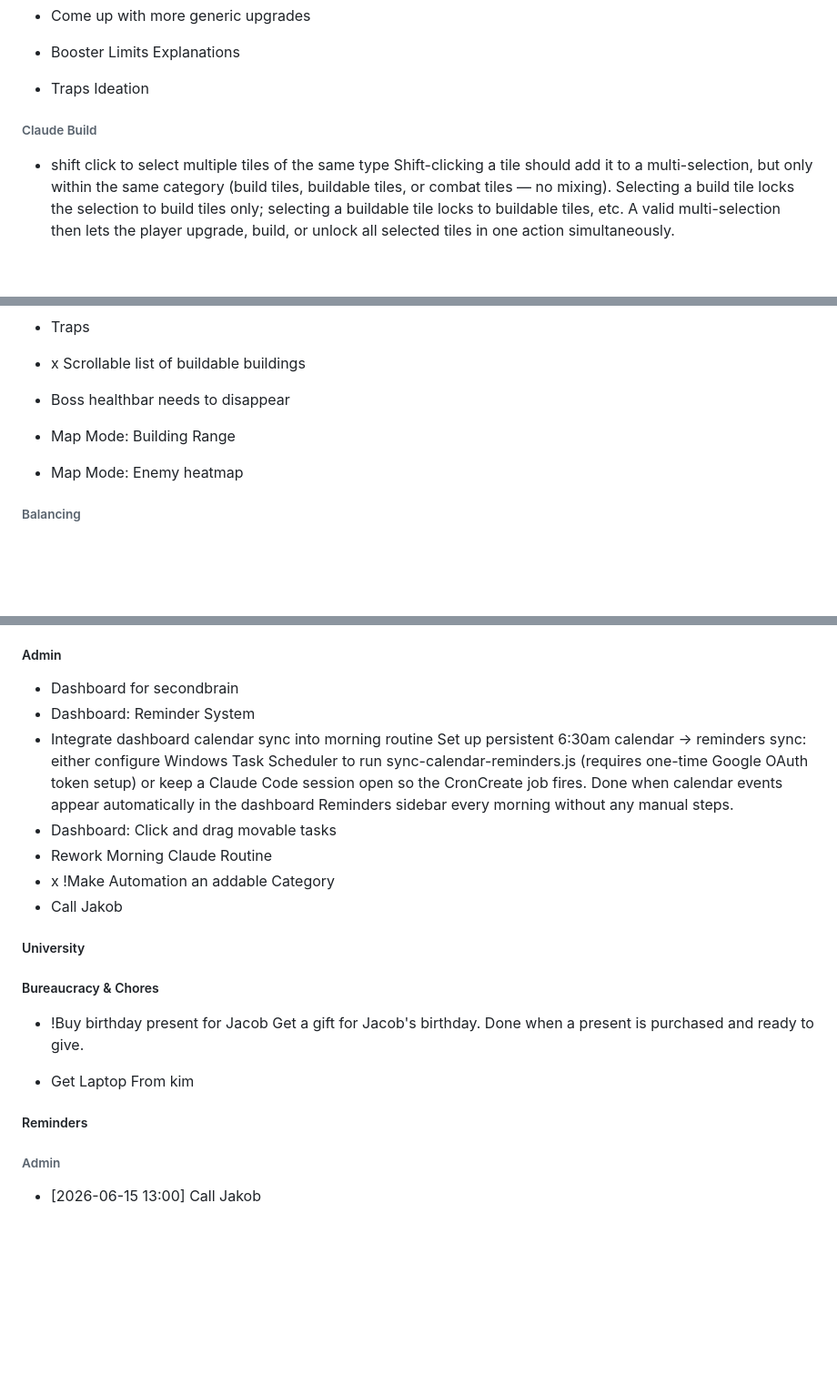
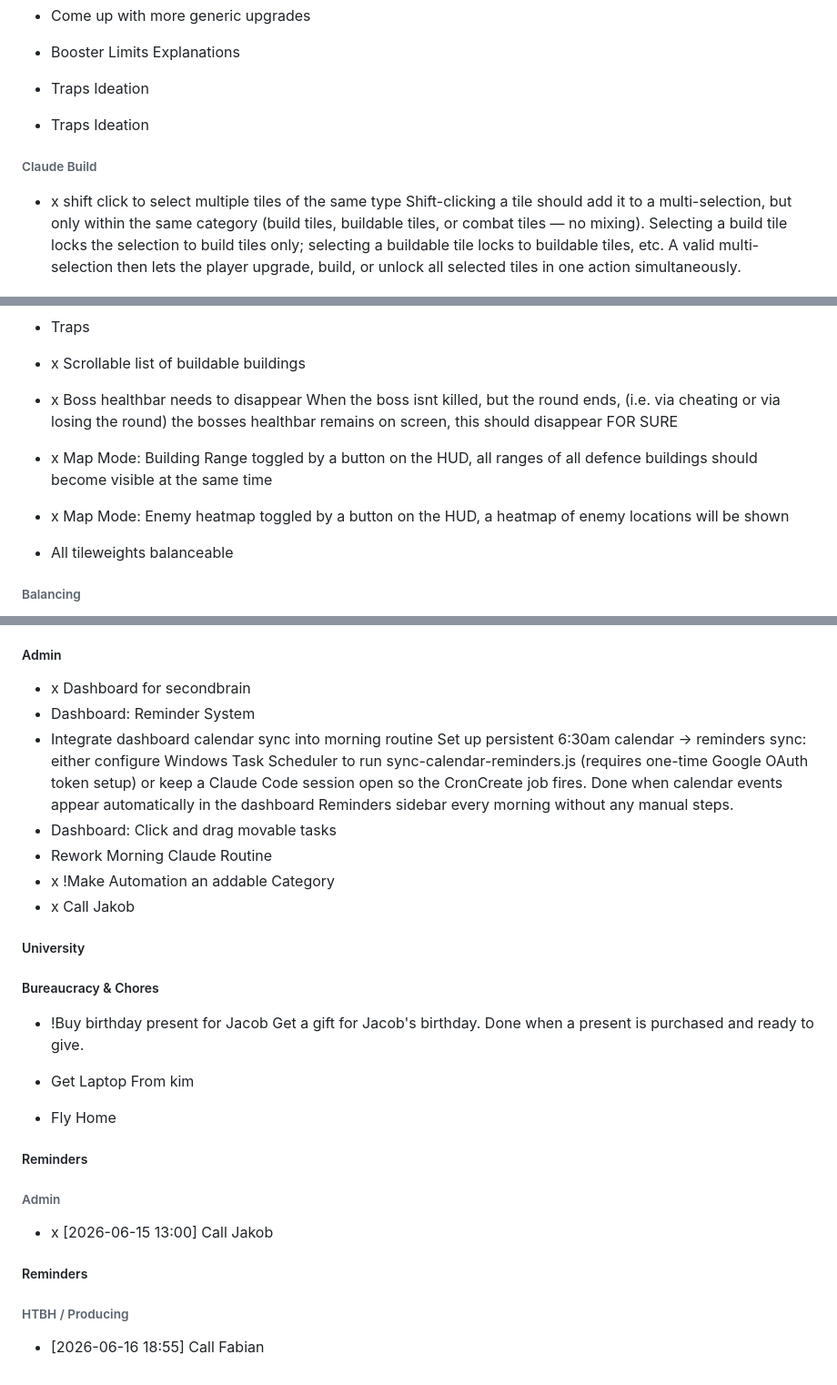
Before and after one commit to SeraphinHesse/secondbrain, a Markdown page: ToDo.md, 3 parts joined by grey strips. Shown at 91% size. Drawn GitHub-style; blank space fills up the shorter version.

```diff
--- a/ToDo.md
+++ b/ToDo.md
@@ -53,13 +55,14 @@
 * Come up with more generic upgrades
 * Booster Limits Explanations
 * Traps Ideation
+* Traps Ideation
 
 
 
 ###### Claude Build
 
 
-* shift click to select multiple tiles of the same type
+* x shift click to select multiple tiles of the same type
   Shift-clicking a tile should add it to a multi-selection, but only within the same category (build tiles, buildable tiles, or combat tiles — no mixing). Selecting a build tile locks the selection to build tiles only; selecting a buildable tile locks to buildable tiles, etc. A valid multi-selection then lets the player upgrade, build, or unlock all selected tiles in one action simultaneously.
 
 * x Maybe make the mortar shoot where the enemies will go? maybe put this on a bool in balancing
@@ -102,9 +105,13 @@ this should be toggleable in balancing gui
   When the painter dies, the tile he was on becomes unusable
 * Traps
 * x Scrollable list of buildable buildings
-* Boss healthbar needs to disappear
-* Map Mode: Building Range
-* Map Mode: Enemy heatmap
+* x Boss healthbar needs to disappear
+  When the boss isnt killed, but the round ends, (i.e. via cheating or via losing the round) the bosses healthbar remains on screen, this should disappear FOR SURE
+* x Map Mode: Building Range
+  toggled by a button on the HUD, all ranges of all defence buildings should become visible at the same time
+* x Map Mode: Enemy heatmap
+  toggled by a button on the HUD, a heatmap of enemy locations will be shown
+* All tileweights balanceable
 
 
 
@@ -197,14 +204,14 @@ this should be toggleable in balancing gui
 
 ##### Admin
 
-* Dashboard for secondbrain
+* x Dashboard for secondbrain
 * Dashboard: Reminder System
 * Integrate dashboard calendar sync into morning routine
   Set up persistent 6:30am calendar → reminders sync: either configure Windows Task Scheduler to run sync-calendar-reminders.js (requires one-time Google OAuth token setup) or keep a Claude Code session open so the CronCreate job fires. Done when calendar events appear automatically in the dashboard Reminders sidebar every morning without any manual steps.
 * Dashboard: Click and drag movable tasks
 * Rework Morning Claude Routine
 * x !Make Automation an addable Category
-* Call Jakob
+* x Call Jakob
 
 
 
@@ -219,6 +226,7 @@ this should be toggleable in balancing gui
   Get a gift for Jacob's birthday. Done when a present is purchased and ready to give.
 
 * Get Laptop From kim
+* Fly Home
 
 
 
@@ -230,4 +238,11 @@ this should be toggleable in balancing gui
 
 ###### Admin
 
-* [2026-06-15 13:00] Call Jakob
+* x [2026-06-15 13:00] Call Jakob
+
+
+##### Reminders
+
+###### HTBH / Producing
+
+* [2026-06-16 18:55] Call Fabian
```
Also changed, not shown: other parts of ToDo.md (+3 -1 lines).
